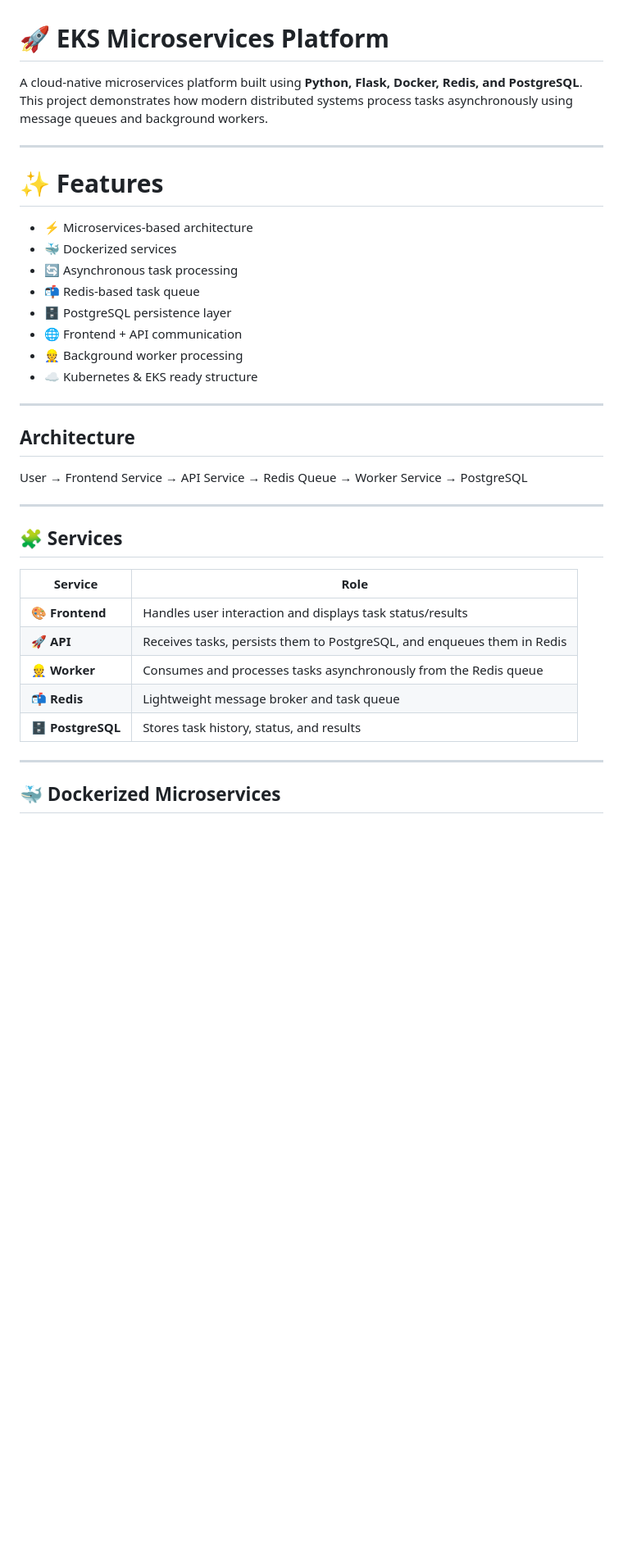
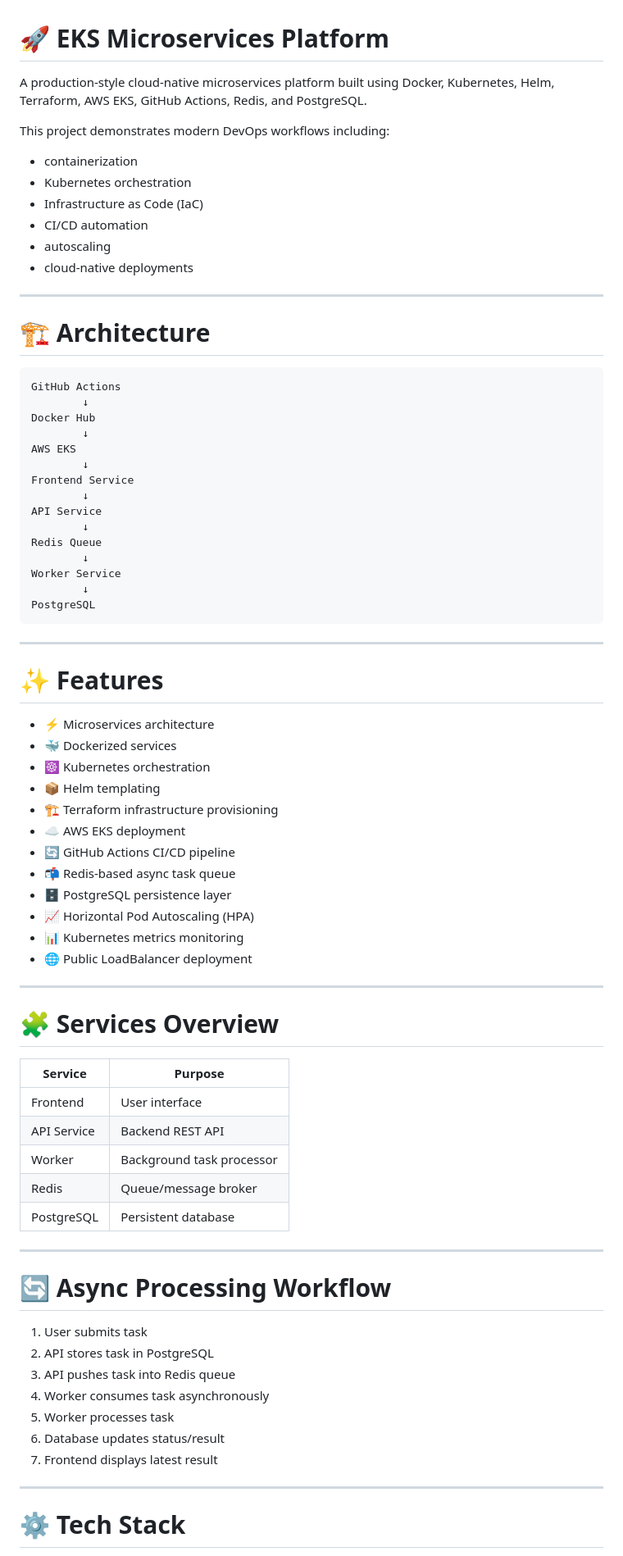
Before and after one commit to ShashiKaran-git/eks-microservices-platform, a Markdown page: README.md, the part around one of its changes. Shown at 82% size. GitHub-like rendering; blank space fills up the shorter version.

````diff
--- a/README.md
+++ b/README.md
@@ -1,39 +1,79 @@
 # 🚀 EKS Microservices Platform
 
-A cloud-native microservices platform built using **Python, Flask, Docker, Redis, and PostgreSQL**.
-This project demonstrates how modern distributed systems process tasks asynchronously using message queues and background workers.
+A production-style cloud-native microservices platform built using Docker, Kubernetes, Helm, Terraform, AWS EKS, GitHub Actions, Redis, and PostgreSQL.
+
+This project demonstrates modern DevOps workflows including:
+- containerization
+- Kubernetes orchestration
+- Infrastructure as Code (IaC)
+- CI/CD automation
+- autoscaling
+- cloud-native deployments
+
+---
+
+# 🏗 Architecture
+
+```text
+GitHub Actions
+        ↓
+Docker Hub
+        ↓
+AWS EKS
+        ↓
+Frontend Service
+        ↓
+API Service
+        ↓
+Redis Queue
+        ↓
+Worker Service
+        ↓
+PostgreSQL
+```
 
 ---
 
 # ✨ Features
 
-- ⚡ Microservices-based architecture
+- ⚡ Microservices architecture
 - 🐳 Dockerized services
-- 🔄 Asynchronous task processing
-- 📬 Redis-based task queue
+- ☸ Kubernetes orchestration
+- 📦 Helm templating
+- 🏗 Terraform infrastructure provisioning
+- ☁ AWS EKS deployment
+- 🔄 GitHub Actions CI/CD pipeline
+- 📬 Redis-based async task queue
 - 🗄 PostgreSQL persistence layer
-- 🌐 Frontend + API communication
-- 👷 Background worker processing
-- ☁️ Kubernetes & EKS ready structure
+- 📈 Horizontal Pod Autoscaling (HPA)
+- 📊 Kubernetes metrics monitoring
+- 🌐 Public LoadBalancer deployment
 
 ---
 
-## Architecture
-User → Frontend Service → API Service → Redis Queue → Worker Service → PostgreSQL
+# 🧩 Services Overview
+
+| Service | Purpose |
+|---|---|
+| Frontend | User interface |
+| API Service | Backend REST API |
+| Worker | Background task processor |
+| Redis | Queue/message broker |
+| PostgreSQL | Persistent database |
 
 ---
 
-## 🧩 Services
+# 🔄 Async Processing Workflow
 
-| Service | Role |
-|---|---|
-| **🎨 Frontend** | Handles user interaction and displays task status/results |
-| **🚀 API** | Receives tasks, persists them to PostgreSQL, and enqueues them in Redis |
-| **👷 Worker** | Consumes and processes tasks asynchronously from the Redis queue |
-| **📬 Redis** | Lightweight message broker and task queue |
-| **🗄 PostgreSQL** | Stores task history, status, and results |
+1. User submits task
+2. API stores task in PostgreSQL
+3. API pushes task into Redis queue
+4. Worker consumes task asynchronously
+5. Worker processes task
+6. Database updates status/result
+7. Frontend displays latest result
 
 ---
 
-## 🐳 Dockerized Microservices
+# ⚙ Tech Stack
 
````
Also changed, not shown: other parts of README.md (+69 -54 lines), screenshots/app-ui.png (added), screenshots/eks-cluster.png (added), screenshots/github-actions.png (added), screenshots/hpa-autoscaling.png (added), screenshots/pods-running.png (added), screenshots/terraform-apply.png (added), 1 other file.
